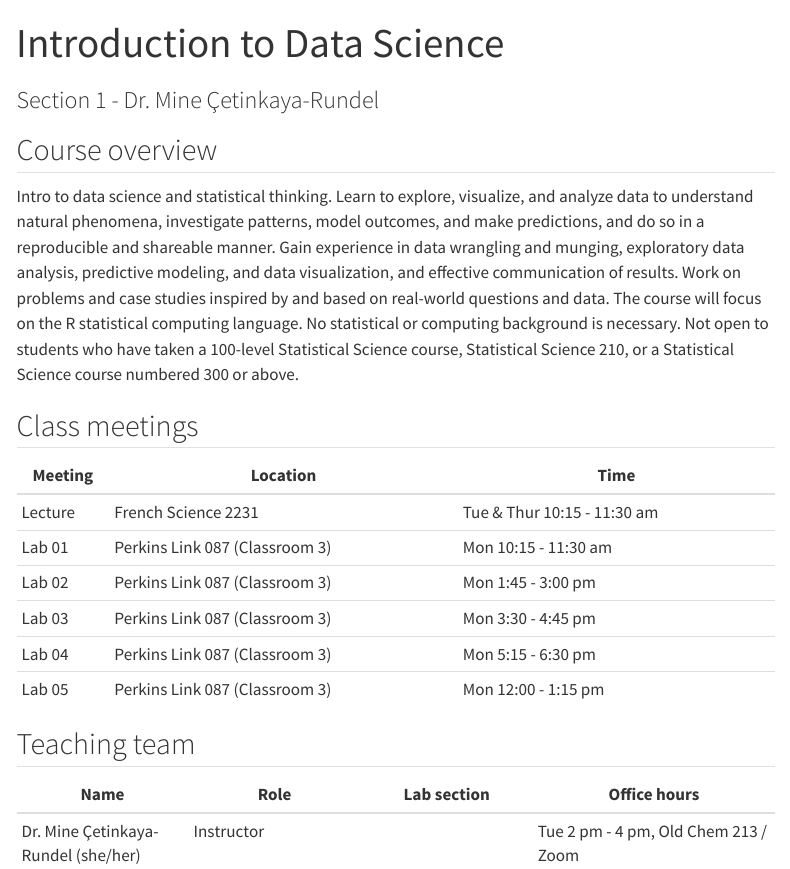
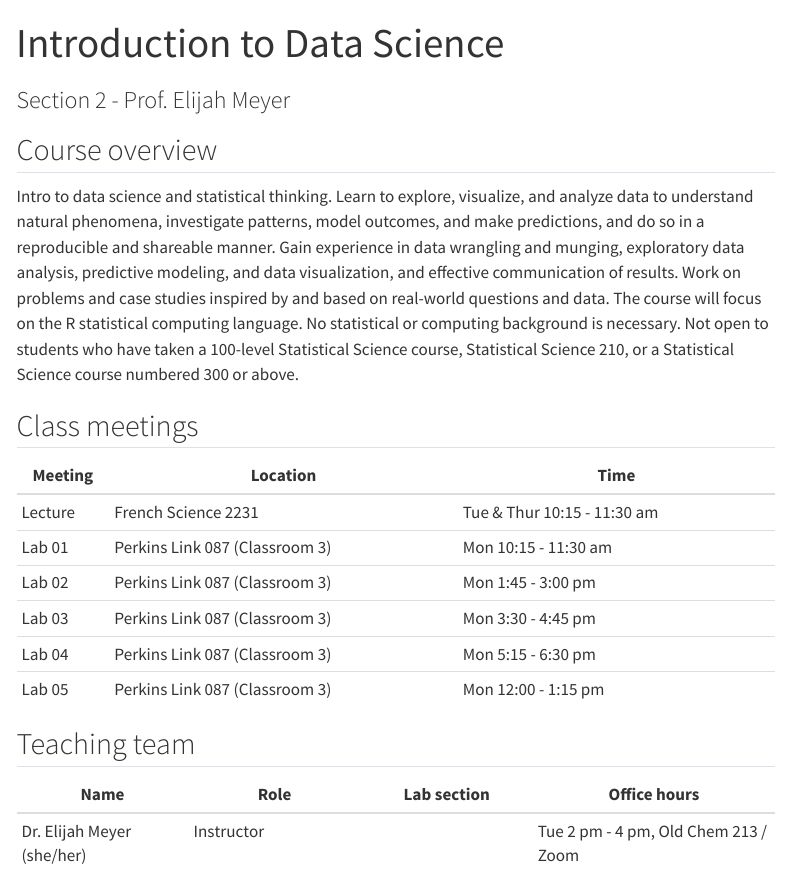
Before and after one commit to sta199-f22-2/sta199-f22-2.github.io, a Quarto document (index.qmd): the page in a window 1100 px wide, from its top. Rendered offline with R 4.5, knitr and Pandoc in place of Quarto, with nearby package versions; menus at the side of the page are left out.

Commit message:
Update prof name

```diff
--- a/index.qmd
+++ b/index.qmd
@@ -1,6 +1,6 @@
 ---
 title: "Introduction to Data Science"
-subtitle: "Section 1 - Dr. Mine Çetinkaya-Rundel"
+subtitle: "Section 2 - Prof. Elijah Meyer"
 ---
 
 ## Course overview
@@ -28,7 +28,7 @@ Not open to students who have taken a 100-level Statistical Science course, Stat
 
 | Name                                | Role                  | Lab section         | Office hours                         |
 |-----------------|-----------------|-----------------|-----------------------|
-| Dr. Mine Çetinkaya-Rundel (she/her) | Instructor            |                     | Tue 2 pm - 4 pm, Old Chem 213 / Zoom |
+| Dr. Elijah Meyer (she/her) | Instructor            |                     | Tue 2 pm - 4 pm, Old Chem 213 / Zoom |
 | Bora Jin                            | TA / Course organizer | M 10:15AM - 11:30AM |                                      |
 | Jordan Bryan                        | Head TA               | M 1:45PM - 3:00PM   |                                      |
 | Richard Fremgen                     | TA                    | M 3:30PM - 4:45PM   |                                      |
```
Also changed, not shown: docs/search.json, 1 other file.
